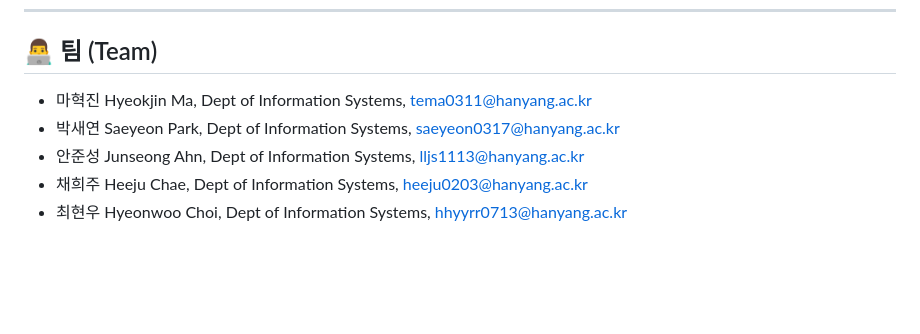
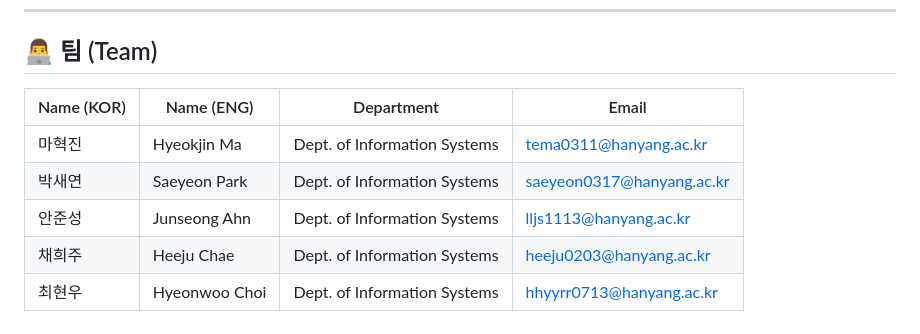
Before and after one commit to Ma-Hyekjin/mood-manager, a Markdown page: README.md, the part around the change. GitHub-like rendering; blank space fills up the shorter version.

```diff
--- a/README.md
+++ b/README.md
@@ -85,8 +85,10 @@ Mock API를 실제 동작하는 백엔드 API로 교체하고 데이터를 연
 
 ## 👨‍💻 팀 (Team)
 
-* 마혁진 Hyeokjin Ma, Dept of Information Systems, tema0311@hanyang.ac.kr
-* 박새연 Saeyeon Park, Dept of Information Systems, saeyeon0317@hanyang.ac.kr
-* 안준성 Junseong Ahn, Dept of Information Systems, lljs1113@hanyang.ac.kr
-* 채희주 Heeju Chae, Dept of Information Systems, heeju0203@hanyang.ac.kr
-* 최현우 Hyeonwoo Choi, Dept of Information Systems, hhyyrr0713@hanyang.ac.kr
+| Name (KOR) | Name (ENG) | Department | Email |
+|-------------|-------------|-------------|-----------------------------|
+| 마혁진 | Hyeokjin Ma | Dept. of Information Systems | tema0311@hanyang.ac.kr |
+| 박새연 | Saeyeon Park | Dept. of Information Systems | saeyeon0317@hanyang.ac.kr |
+| 안준성 | Junseong Ahn | Dept. of Information Systems | lljs1113@hanyang.ac.kr |
+| 채희주 | Heeju Chae | Dept. of Information Systems | heeju0203@hanyang.ac.kr |
+| 최현우 | Hyeonwoo Choi | Dept. of Information Systems | hhyyrr0713@hanyang.ac.kr |
```
